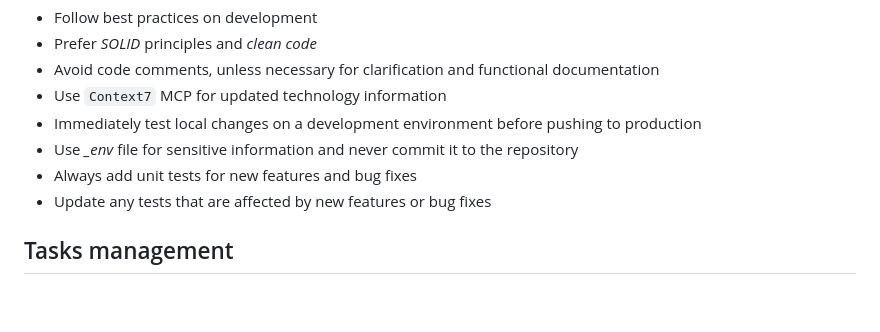
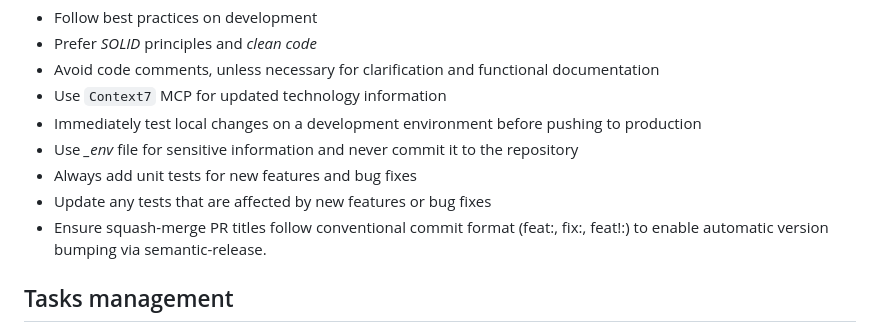
Before and after one commit to dipievil/discord-proxy-rpc, a Markdown page: AGENTS.md, the part around the change. Drawn GitHub-style; blank space fills up the shorter version.

```diff
--- a/AGENTS.md
+++ b/AGENTS.md
@@ -21,6 +21,7 @@ This is Rich Presence agent that send activities to a running Discord on your LA
 - Use *_env* file for sensitive information and never commit it to the repository
 - Always add unit tests for new features and bug fixes
 - Update any tests that are affected by new features or bug fixes
+- Ensure squash-merge PR titles follow conventional commit format (feat:, fix:, feat!:) to enable automatic version bumping via semantic-release.
 
 ## Tasks management
 
```
Also changed, not shown: README.md (+6 -4 lines).
